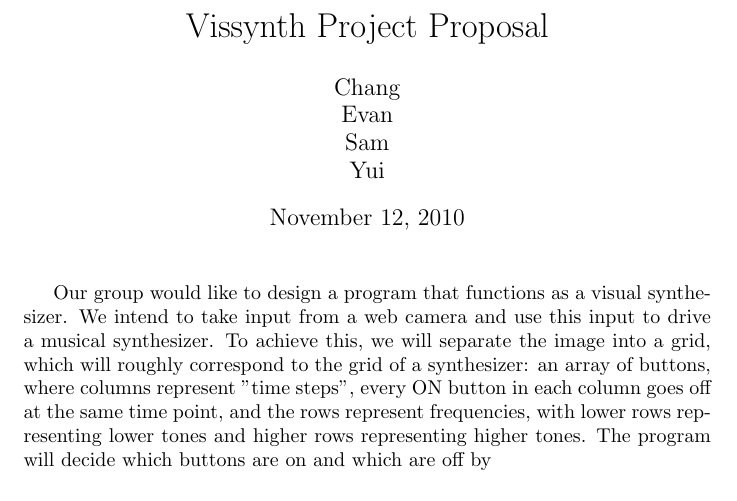
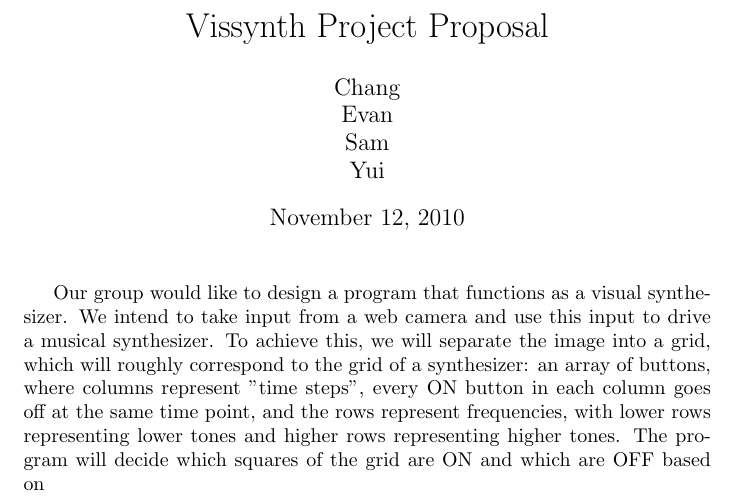
Before and after one commit to smessing/vissynth, a LaTeX document (proposal.tex): part of the page, cut so that both start at the same text. Compiled offline with pdfLaTeX.

Commit message:
trying to get the description of this process right.

```diff
--- a/proposal.tex
+++ b/proposal.tex
@@ -10,7 +10,6 @@ synthesizer. To achieve this, we will separate the image into a grid, which will
 roughly correspond to the grid of a synthesizer: an array of buttons, where columns
 represent "time steps", every ON button in each column goes off at the same time
 point, and the rows represent frequencies, with lower rows representing lower tones
-and higher rows representing higher tones. The program will decide which buttons are
-on and which are off by
+and higher rows representing higher tones. The program will decide which squares of the grid are ON and which are OFF based on
 
 \end{document}
```
